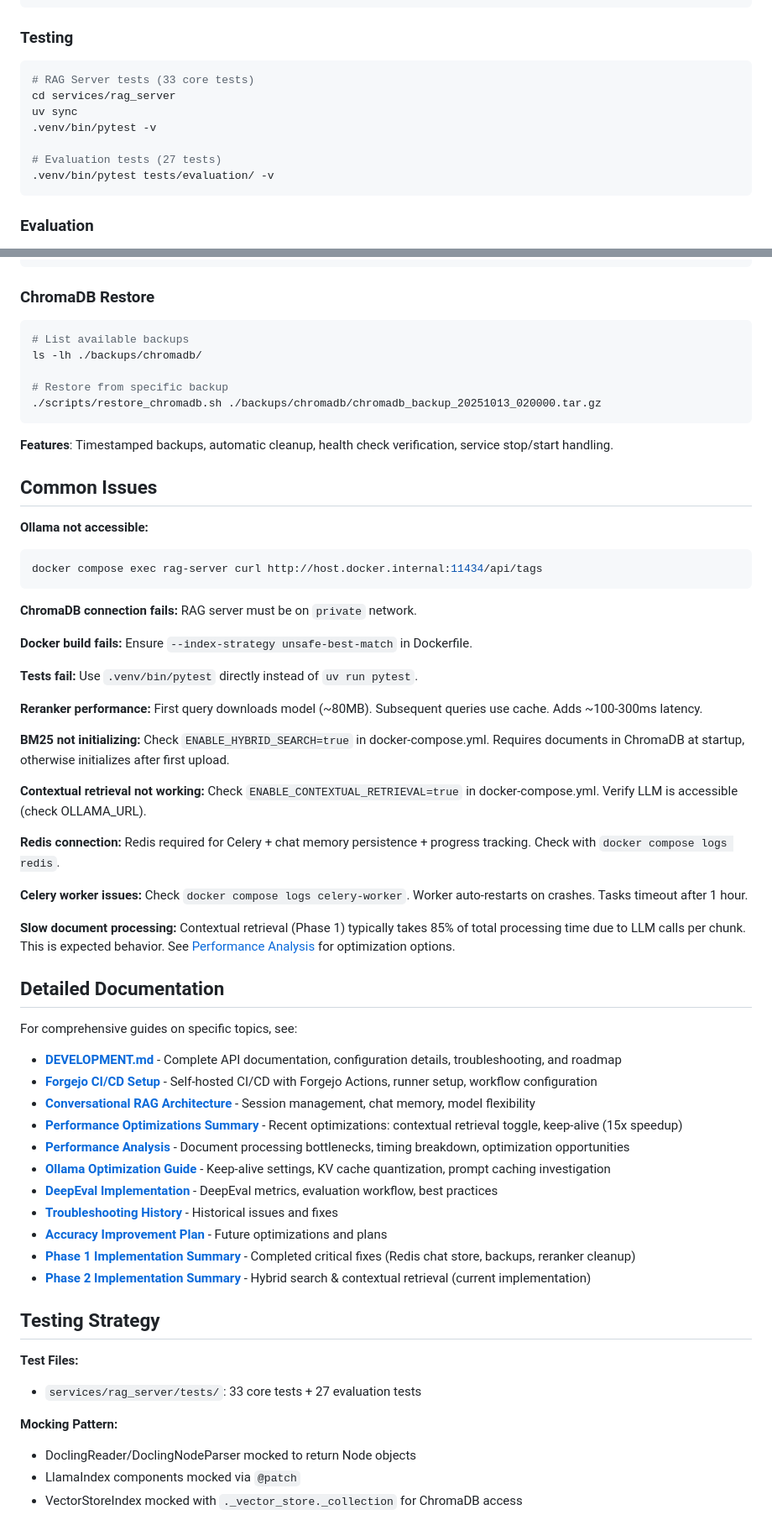
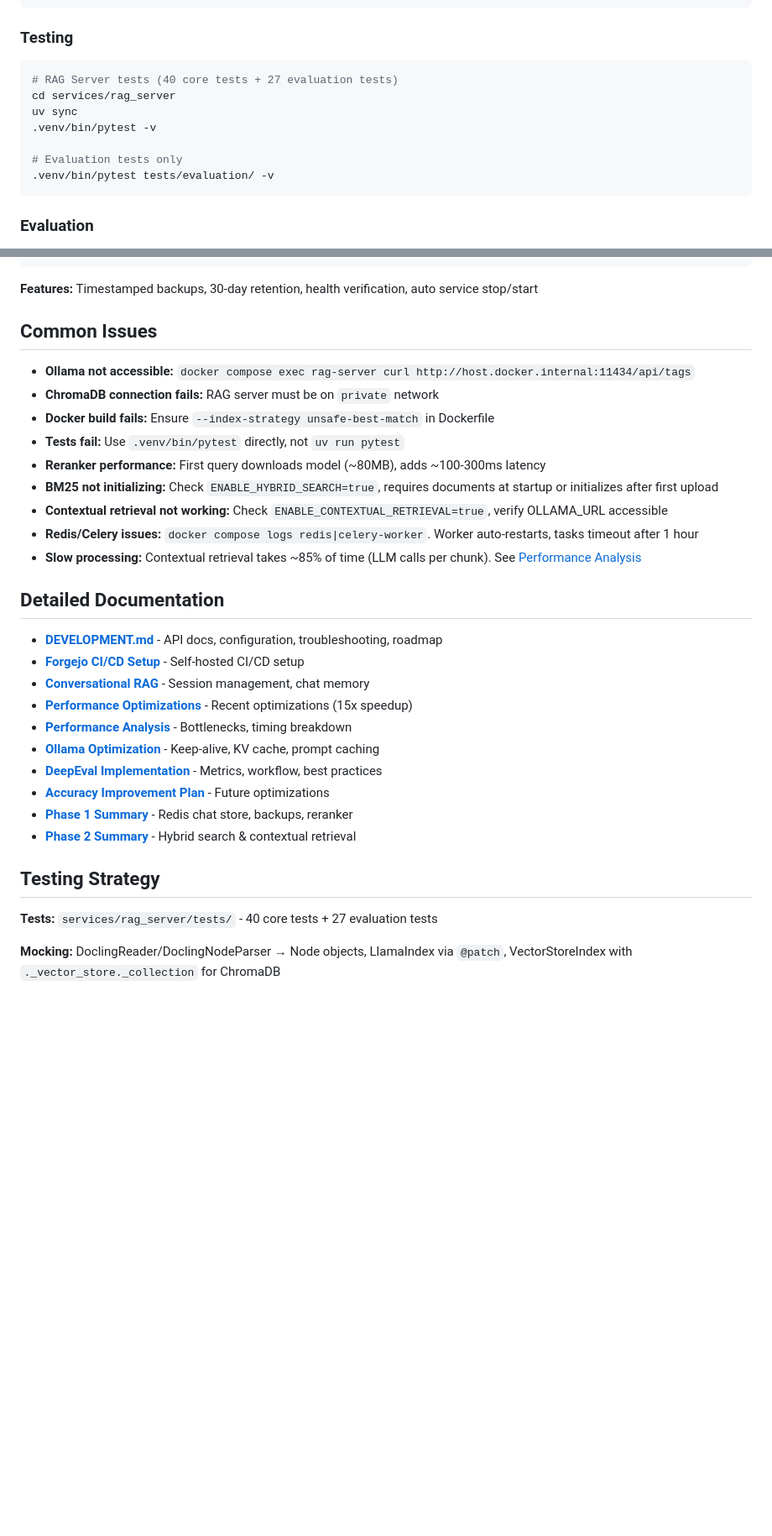
Before and after one commit to gittycat/rag-docling, a Markdown page: CLAUDE.md, 2 parts joined by grey strips. Shown at 84% size. Drawn GitHub-style; blank space fills up the shorter version.

````diff
--- a/CLAUDE.md
+++ b/CLAUDE.md
@@ -98,12 +93,12 @@ docker compose down -v
 ### Testing
 
 ```bash
-# RAG Server tests (33 core tests)
+# RAG Server tests (40 core tests + 27 evaluation tests)
 cd services/rag_server
 uv sync
 .venv/bin/pytest -v
 
-# Evaluation tests (27 tests)
+# Evaluation tests only
 .venv/bin/pytest tests/evaluation/ -v
 ```
 
@@ -287,64 +248,35 @@ docker compose -f docker-compose.ci.yml down
 0 2 * * * cd /path/to/rag-docling && ./scripts/backup_chromadb.sh >> /var/log/chromadb_backup.log 2>&1
 ```
 
-### ChromaDB Restore
-```bash
-# List available backups
-ls -lh ./backups/chromadb/
-
-# Restore from specific backup
-./scripts/restore_chromadb.sh ./backups/chromadb/chromadb_backup_20251013_020000.tar.gz
-```
-
-**Features**: Timestamped backups, automatic cleanup, health check verification, service stop/start handling.
+**Features:** Timestamped backups, 30-day retention, health verification, auto service stop/start
 
 ## Common Issues
 
-**Ollama not accessible:**
-```bash
-docker compose exec rag-server curl http://host.docker.internal:11434/api/tags
-```
-
-**ChromaDB connection fails:** RAG server must be on `private` network.
-
-**Docker build fails:** Ensure `--index-strategy unsafe-best-match` in Dockerfile.
-
-**Tests fail:** Use `.venv/bin/pytest` directly instead of `uv run pytest`.
-
-**Reranker performance:** First query downloads model (~80MB). Subsequent queries use cache. Adds ~100-300ms latency.
-
-**BM25 not initializing:** Check `ENABLE_HYBRID_SEARCH=true` in docker-compose.yml. Requires documents in ChromaDB at startup, otherwise initializes after first upload.
-
-**Contextual retrieval not working:** Check `ENABLE_CONTEXTUAL_RETRIEVAL=true` in docker-compose.yml. Verify LLM is accessible (check OLLAMA_URL).
-
-**Redis connection:** Redis required for Celery + chat memory persistence + progress tracking. Check with `docker compose logs redis`.
-
-**Celery worker issues:** Check `docker compose logs celery-worker`. Worker auto-restarts on crashes. Tasks timeout after 1 hour.
-
-**Slow document processing:** Contextual retrieval (Phase 1) typically takes 85% of total processing time due to LLM calls per chunk. This is expected behavior. See [Performance Analysis](docs/PERFORMANCE_ANALYSIS.md) for optimization options.
+- **Ollama not accessible:** `docker compose exec rag-server curl http://host.docker.internal:11434/api/tags`
+- **ChromaDB connection fails:** RAG server must be on `private` network
+- **Docker build fails:** Ensure `--index-strategy unsafe-best-match` in Dockerfile
+- **Tests fail:** Use `.venv/bin/pytest` directly, not `uv run pytest`
+- **Reranker performance:** First query downloads model (~80MB), adds ~100-300ms latency
+- **BM25 not initializing:** Check `ENABLE_HYBRID_SEARCH=true`, requires documents at startup or initializes after first upload
+- **Contextual retrieval not working:** Check `ENABLE_CONTEXTUAL_RETRIEVAL=true`, verify OLLAMA_URL accessible
+- **Redis/Celery issues:** `docker compose logs redis|celery-worker`. Worker auto-restarts, tasks timeout after 1 hour
+- **Slow processing:** Contextual retrieval takes ~85% of time (LLM calls per chunk). See [Performance Analysis](docs/PERFORMANCE_ANALYSIS.md)
 
 ## Detailed Documentation
 
-For comprehensive guides on specific topics, see:
-
-- **[DEVELOPMENT.md](DEVELOPMENT.md)** - Complete API documentation, configuration details, troubleshooting, and roadmap
-- **[Forgejo CI/CD Setup](docs/FORGEJO_CI_SETUP.md)** - Self-hosted CI/CD with Forgejo Actions, runner setup, workflow configuration
-- **[Conversational RAG Architecture](docs/CONVERSATIONAL_RAG.md)** - Session management, chat memory, model flexibility
-- **[Performance Optimizations Summary](docs/PERFORMANCE_OPTIMIZATIONS_SUMMARY.md)** - Recent optimizations: contextual retrieval toggle, keep-alive (15x speedup)
-- **[Performance Analysis](docs/PERFORMANCE_ANALYSIS.md)** - Document processing bottlenecks, timing breakdown, optimization opportunities
-- **[Ollama Optimization Guide](docs/OLLAMA_OPTIMIZATION.md)** - Keep-alive settings, KV cache quantization, prompt caching investigation
-- **[DeepEval Implementation](docs/DEEPEVAL_IMPLEMENTATION_SUMMARY.md)** - DeepEval metrics, evaluation workflow, best practices
-- **[Troubleshooting History](docs/troubleshooting/)** - Historical issues and fixes
-- **[Accuracy Improvement Plan](docs/RAG_ACCURACY_IMPROVEMENT_PLAN_2025.md)** - Future optimizations and plans
-- **[Phase 1 Implementation Summary](docs/PHASE1_IMPLEMENTATION_SUMMARY.md)** - Completed critical fixes (Redis chat store, backups, reranker cleanup)
-- **[Phase 2 Implementation Summary](docs/PHASE2_IMPLEMENTATION_SUMMARY.md)** - Hybrid search & contextual retrieval (current implementation)
+- **[DEVELOPMENT.md](DEVELOPMENT.md)** - API docs, configuration, troubleshooting, roadmap
+- **[Forgejo CI/CD Setup](docs/FORGEJO_CI_SETUP.md)** - Self-hosted CI/CD setup
+- **[Conversational RAG](docs/CONVERSATIONAL_RAG.md)** - Session management, chat memory
+- **[Performance Optimizations](docs/PERFORMANCE_OPTIMIZATIONS_SUMMARY.md)** - Recent optimizations (15x speedup)
+- **[Performance Analysis](docs/PERFORMANCE_ANALYSIS.md)** - Bottlenecks, timing breakdown
+- **[Ollama Optimization](docs/OLLAMA_OPTIMIZATION.md)** - Keep-alive, KV cache, prompt caching
+- **[DeepEval Implementation](docs/DEEPEVAL_IMPLEMENTATION_SUMMARY.md)** - Metrics, workflow, best practices
+- **[Accuracy Improvement Plan](docs/RAG_ACCURACY_IMPROVEMENT_PLAN_2025.md)** - Future optimizations
+- **[Phase 1 Summary](docs/PHASE1_IMPLEMENTATION_SUMMARY.md)** - Redis chat store, backups, reranker
+- **[Phase 2 Summary](docs/PHASE2_IMPLEMENTATION_SUMMARY.md)** - Hybrid search & contextual retrieval
 
 ## Testing Strategy
 
-**Test Files:**
-- `services/rag_server/tests/`: 33 core tests + 27 evaluation tests
+**Tests:** `services/rag_server/tests/` - 40 core tests + 27 evaluation tests
 
-**Mocking Pattern:**
-- DoclingReader/DoclingNodeParser mocked to return Node objects
-- LlamaIndex components mocked via `@patch`
-- VectorStoreIndex mocked with `._vector_store._collection` for ChromaDB access
+**Mocking:** DoclingReader/DoclingNodeParser → Node objects, LlamaIndex via `@patch`, VectorStoreIndex with `._vector_store._collection` for ChromaDB
````
Also changed, not shown: other parts of CLAUDE.md (+61 -100 lines).
